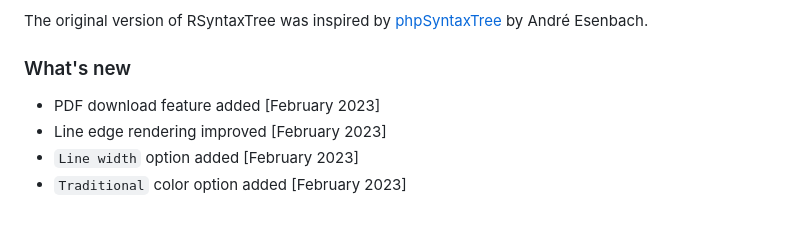
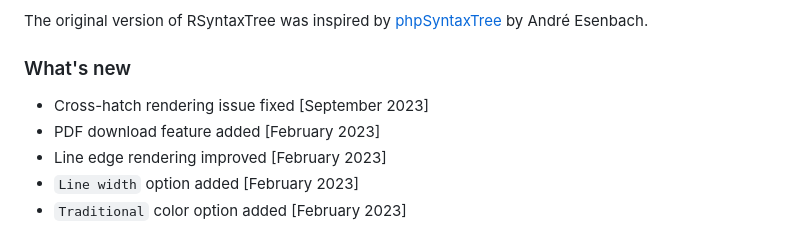
Before and after one commit to yohasebe/rsyntaxtree_web, a Markdown page: about.md, the part around the change. Drawn GitHub-style.

Commit message:
rsyntaxtree 1.2.10

```diff
--- a/about.md
+++ b/about.md
@@ -12,6 +12,7 @@ The original version of RSyntaxTree was inspired by [phpSyntaxTree](http://ironc
 
 ### What's new
 
+* Cross-hatch rendering issue fixed [September 2023]
 * PDF download feature added [February 2023]
 * Line edge rendering improved [February 2023]
 * `Line width` option added [February 2023]
```
